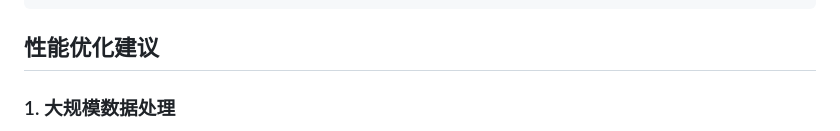
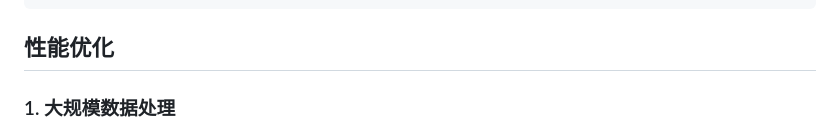
Before and after one commit to 1iyouzhen/risk_agent, a Markdown page: README.md, the part around the change. Rendered like a GitHub page.

````diff
--- a/README.md
+++ b/README.md
@@ -284,7 +284,7 @@ def decide(risk_score, history):
     # ...
 ```
 
-## 性能优化建议
+## 性能优化
 
 ### 1. 大规模数据处理
 - 使用批量处理替代单条记录处理
````
